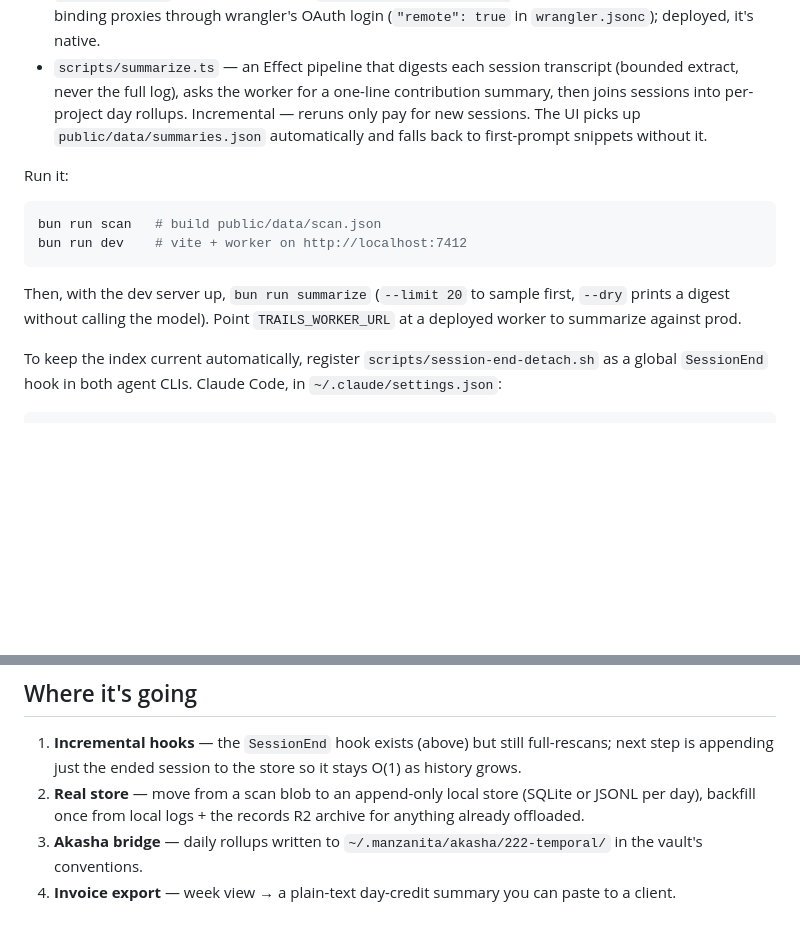
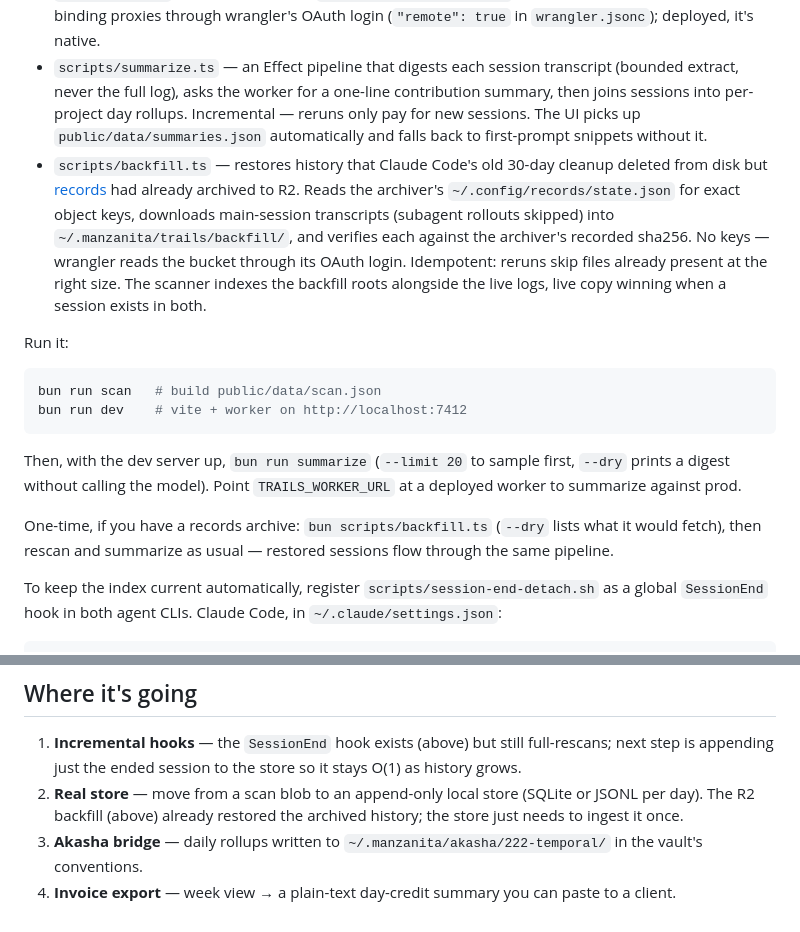
Before and after one commit to Manzanita-Research/trails, a Markdown page: README.md, 2 parts joined by grey strips. Rendered like a GitHub page; blank space fills up the shorter version.

Commit message:
document backfill script and mark archive restore done in roadmap
Co-Authored-By: Claude Fable 5 <noreply@anthropic.com>

````diff
--- a/README.md
+++ b/README.md
@@ -23,6 +23,7 @@ A working app on real data — Vite + React frontend, a Cloudflare Worker for in
 - Triage lives in the "Sort projects" panel: projects auto-file by repo org, reassign to engagements as needed. Assignments, renames, and settings persist in localStorage.
 - `worker/index.ts` — a Worker with a Workers AI binding (`env.AI`). `POST /api/summarize` takes `{system, user}` and runs Kimi K2.5 (`@cf/moonshotai/kimi-k2.5`). No API keys anywhere: in dev the binding proxies through wrangler's OAuth login (`"remote": true` in `wrangler.jsonc`); deployed, it's native.
 - `scripts/summarize.ts` — an Effect pipeline that digests each session transcript (bounded extract, never the full log), asks the worker for a one-line contribution summary, then joins sessions into per-project day rollups. Incremental — reruns only pay for new sessions. The UI picks up `public/data/summaries.json` automatically and falls back to first-prompt snippets without it.
+- `scripts/backfill.ts` — restores history that Claude Code's old 30-day cleanup deleted from disk but [records](https://github.com/manzanita-research/records) had already archived to R2. Reads the archiver's `~/.config/records/state.json` for exact object keys, downloads main-session transcripts (subagent rollouts skipped) into `~/.manzanita/trails/backfill/`, and verifies each against the archiver's recorded sha256. No keys — wrangler reads the bucket through its OAuth login. Idempotent: reruns skip files already present at the right size. The scanner indexes the backfill roots alongside the live logs, live copy winning when a session exists in both.
 
 Run it:
 
@@ -32,6 +33,8 @@ bun run dev    # vite + worker on http://localhost:7412
 ```
 
 Then, with the dev server up, `bun run summarize` (`--limit 20` to sample first, `--dry` prints a digest without calling the model). Point `TRAILS_WORKER_URL` at a deployed worker to summarize against prod.
+
+One-time, if you have a records archive: `bun scripts/backfill.ts` (`--dry` lists what it would fetch), then rescan and summarize as usual — restored sessions flow through the same pipeline.
 
 To keep the index current automatically, register `scripts/session-end-detach.sh` as a global `SessionEnd` hook in both agent CLIs. Claude Code, in `~/.claude/settings.json`:
 
@@ -59,6 +62,6 @@ Note on models: Kimi K3 proper (`moonshotai/kimi-k3`) is a third-party partner m
 ## Where it's going
 
 1. **Incremental hooks** — the `SessionEnd` hook exists (above) but still full-rescans; next step is appending just the ended session to the store so it stays O(1) as history grows.
-2. **Real store** — move from a scan blob to an append-only local store (SQLite or JSONL per day), backfill once from local logs + the records R2 archive for anything already offloaded.
+2. **Real store** — move from a scan blob to an append-only local store (SQLite or JSONL per day). The R2 backfill (above) already restored the archived history; the store just needs to ingest it once.
 3. **Akasha bridge** — daily rollups written to `~/.manzanita/akasha/222-temporal/` in the vault's conventions.
 4. **Invoice export** — week view → a plain-text day-credit summary you can paste to a client.
````
